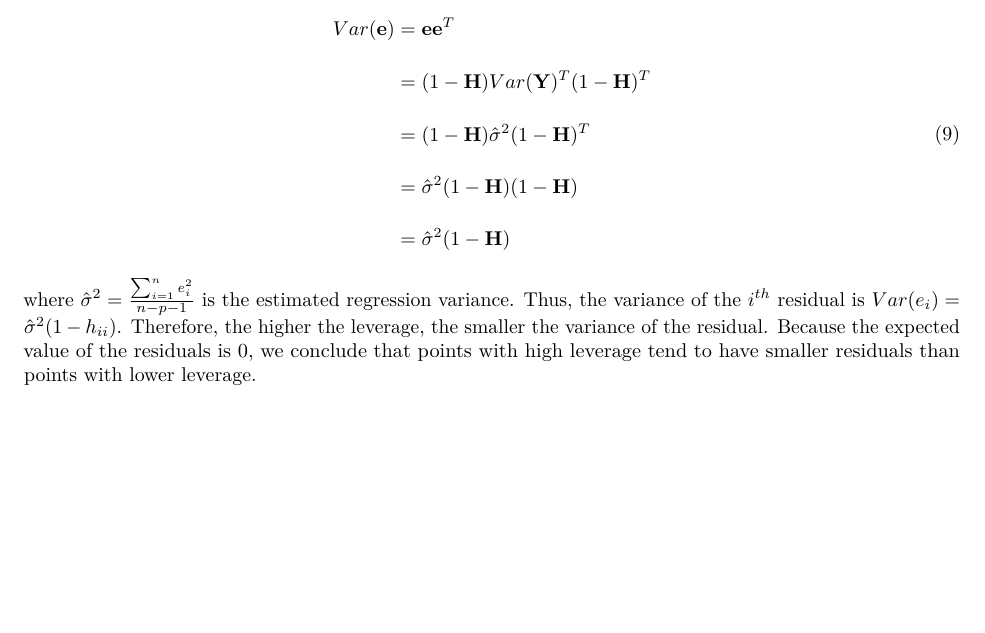
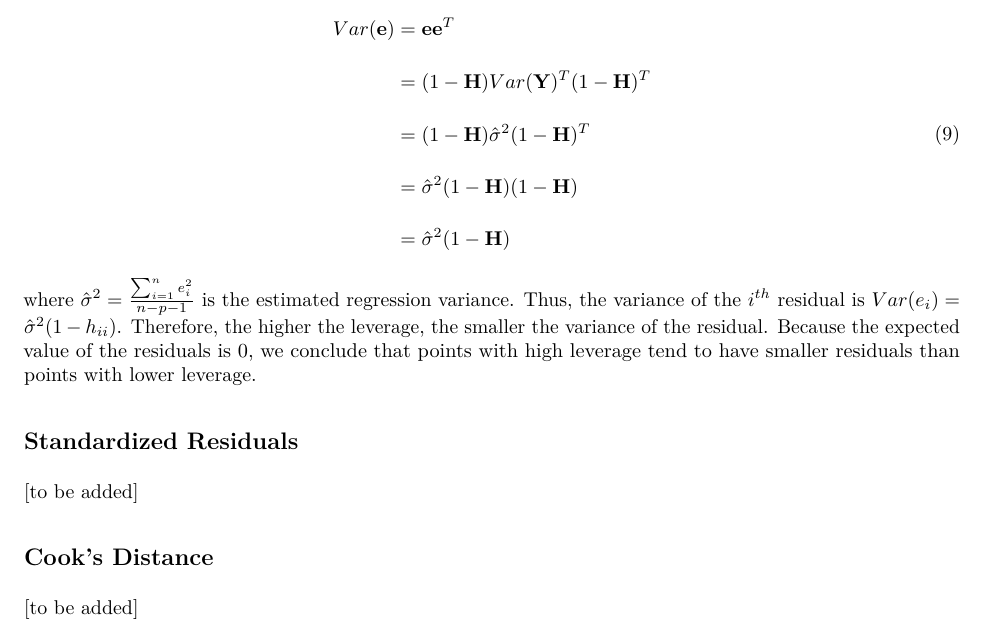
Before and after one commit to STA210-Sp19/supplemental-notes, an R Markdown document (model-diagnostics-matrix.Rmd): part of page 3 of 3, cut so that both start at the same text, the shorter picture padded with empty space. The pictures show the output file model-diagnostics-matrix.pdf that the author committed with the source.

Commit message:
add sections for std. resid and cooksd

```diff
--- a/model-diagnostics-matrix.Rmd
+++ b/model-diagnostics-matrix.Rmd
@@ -126,3 +126,11 @@ Var(\mathbf{e}) &= \mathbf{e}\mathbf{e}^T \\[10pt]
 \end{equation}
 
 where $\hat{\sigma}^2 = \frac{\sum_{i=1}^{n}e_i^2}{n-p-1}$ is the estimated regression variance. Thus, the variance of the $i^{th}$ residual is $Var(e_i) = \hat{\sigma}^2(1-h_{ii})$. Therefore, the higher the leverage, the smaller the variance of the residual. Because the expected value of the residuals is 0, we conclude that points with high leverage tend to have smaller residuals than points with lower leverage.
+
+## Standardized Residuals
+
+[to be added]
+
+## Cook's Distance
+
+[to be added]
```
Also changed, not shown: model-diagnostics-matrix.pdf.
